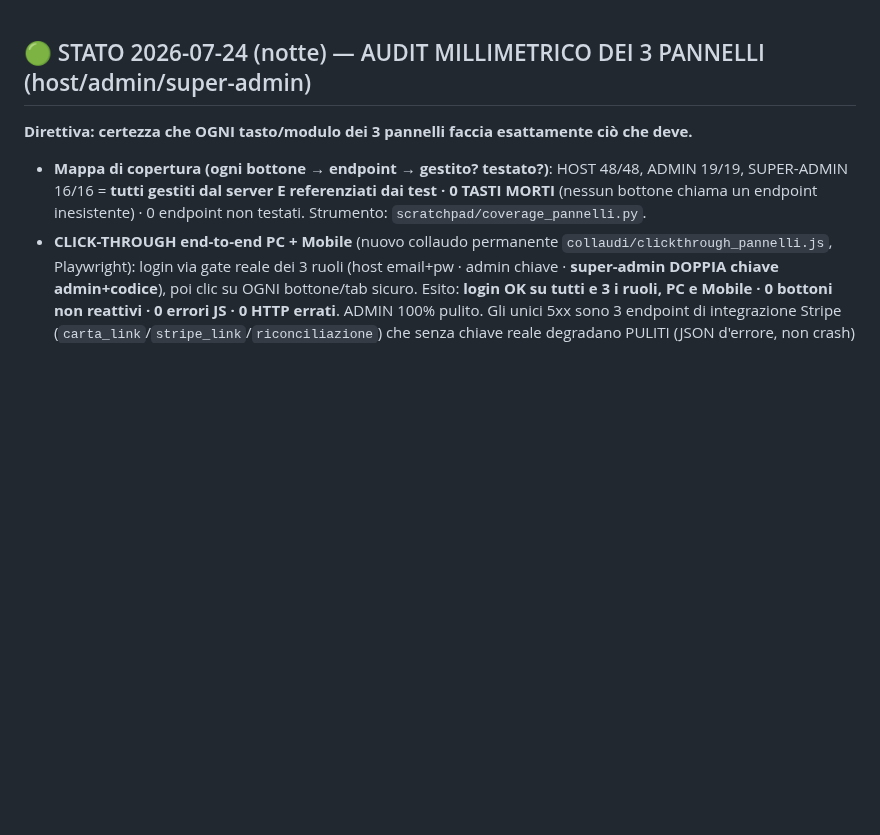
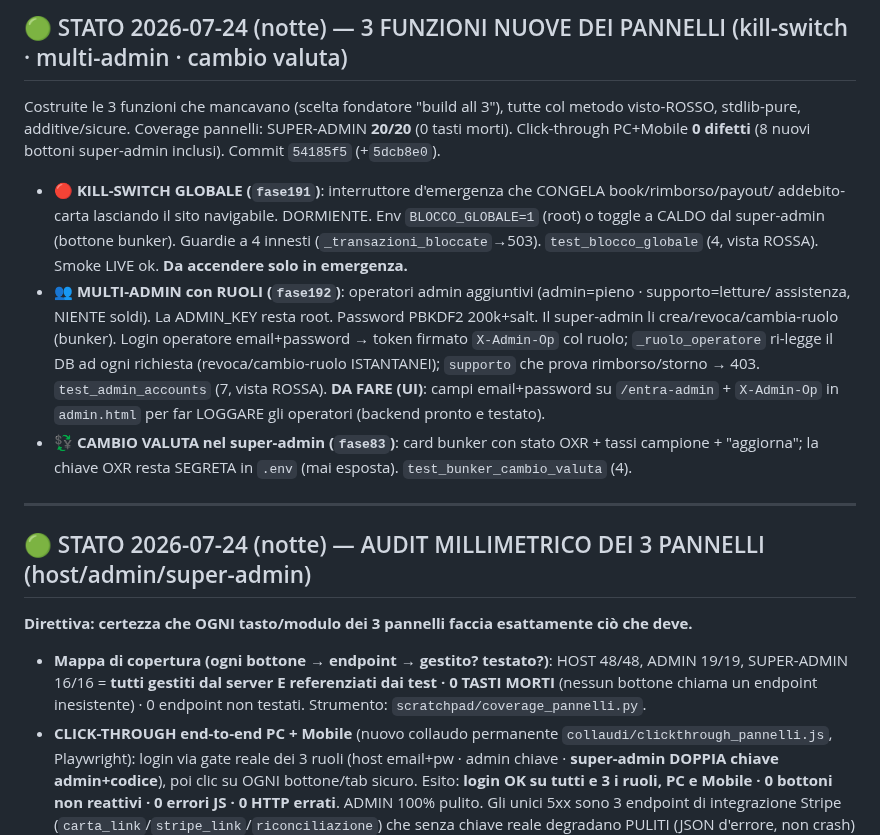
Before and after one commit to edilmax/Core_Auto, a Markdown page: RIPRENDI_QUI.md, the part around the change. Rendered like a GitHub page; blank space fills up the shorter version.

Commit message:
docs: 3 nuove funzioni pannelli (kill-switch/multi-admin/cambio-valuta) @ 54185f5
Co-Authored-By: Claude Opus 4.8 <noreply@anthropic.com>

```diff
--- a/RIPRENDI_QUI.md
+++ b/RIPRENDI_QUI.md
@@ -1,3 +1,23 @@
+## 🟢 STATO 2026-07-24 (notte) — 3 FUNZIONI NUOVE DEI PANNELLI (kill-switch · multi-admin · cambio valuta)
+
+Costruite le 3 funzioni che mancavano (scelta fondatore "build all 3"), tutte col metodo visto-ROSSO,
+stdlib-pure, additive/sicure. Coverage pannelli: SUPER-ADMIN **20/20** (0 tasti morti). Click-through
+PC+Mobile **0 difetti** (8 nuovi bottoni super-admin inclusi). Commit `54185f5` (+`5dcb8e0`).
+- **🔴 KILL-SWITCH GLOBALE (`fase191`)**: interruttore d'emergenza che CONGELA book/rimborso/payout/
+  addebito-carta lasciando il sito navigabile. DORMIENTE. Env `BLOCCO_GLOBALE=1` (root) o toggle a CALDO
+  dal super-admin (bottone bunker). Guardie a 4 innesti (`_transazioni_bloccate`→503). `test_blocco_globale`
+  (4, vista ROSSA). Smoke LIVE ok. **Da accendere solo in emergenza.**
+- **👥 MULTI-ADMIN con RUOLI (`fase192`)**: operatori admin aggiuntivi (admin=pieno · supporto=letture/
+  assistenza, NIENTE soldi). La ADMIN_KEY resta root. Password PBKDF2 200k+salt. Il super-admin li
+  crea/revoca/cambia-ruolo (bunker). Login operatore email+password → token firmato `X-Admin-Op` col ruolo;
+  `_ruolo_operatore` ri-legge il DB ad ogni richiesta (revoca/cambio-ruolo ISTANTANEI); `supporto` che prova
+  rimborso/storno → 403. `test_admin_accounts` (7, vista ROSSA). **DA FARE (UI)**: campi email+password su
+  `/entra-admin` + `X-Admin-Op` in `admin.html` per far LOGGARE gli operatori (backend pronto e testato).
+- **💱 CAMBIO VALUTA nel super-admin (`fase83`)**: card bunker con stato OXR + tassi campione + "aggiorna";
+  la chiave OXR resta SEGRETA in `.env` (mai esposta). `test_bunker_cambio_valuta` (4).
+
+---
+
 ## 🟢 STATO 2026-07-24 (notte) — AUDIT MILLIMETRICO DEI 3 PANNELLI (host/admin/super-admin)
 
 **Direttiva: certezza che OGNI tasto/modulo dei 3 pannelli faccia esattamente ciò che deve.**
```
